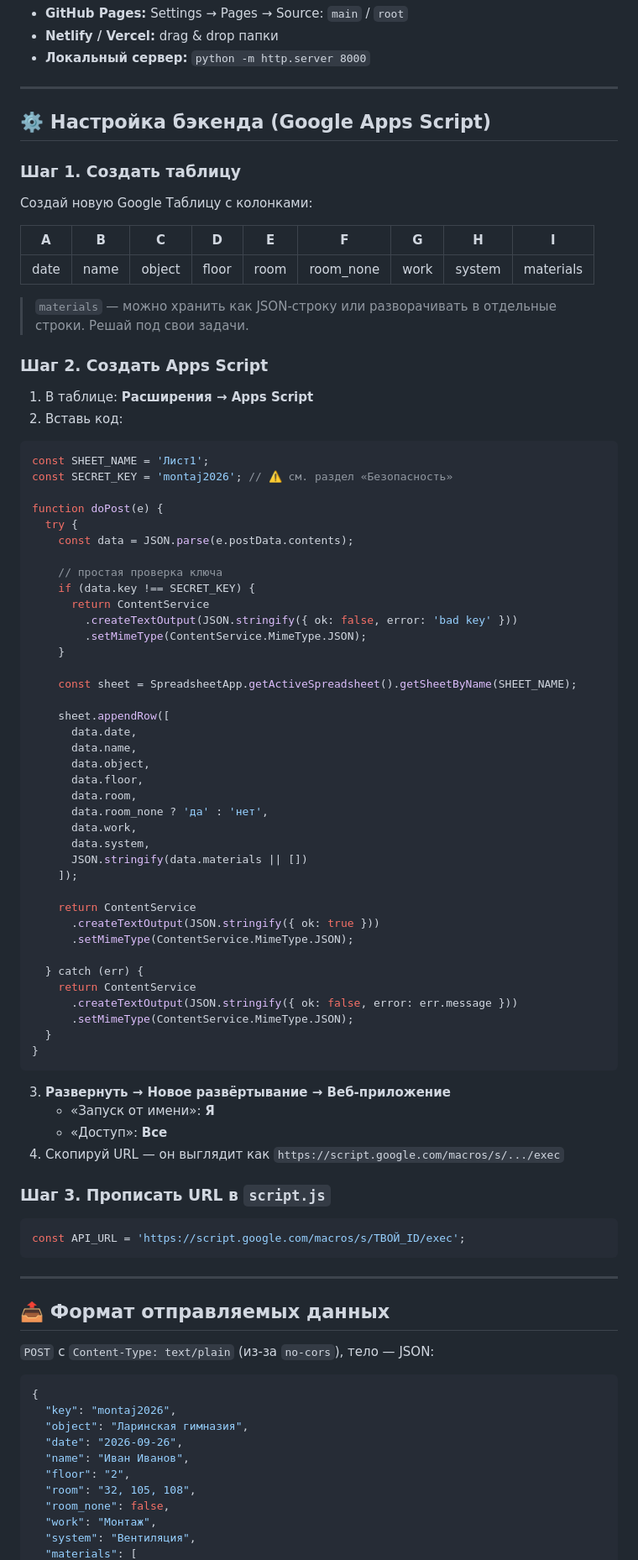
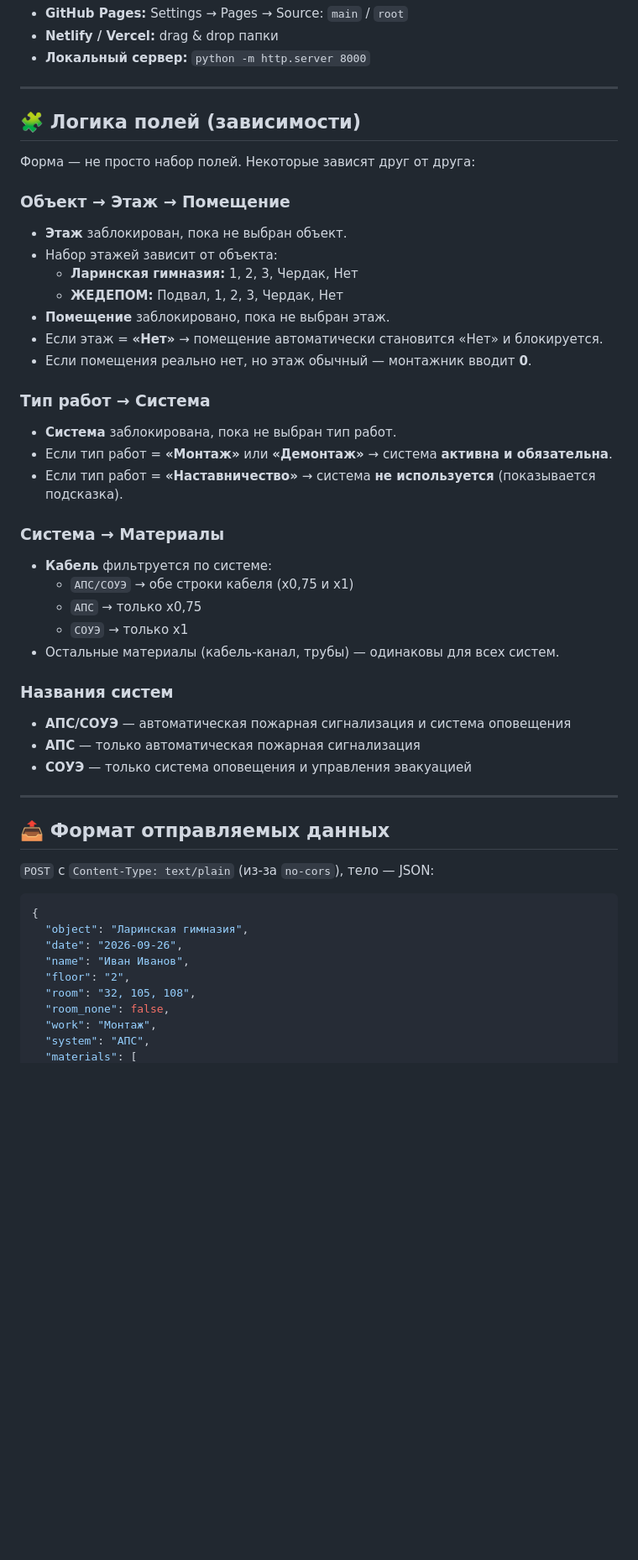
Before and after one commit to dmlv9955-design/montaj-LG, a Markdown page: README.md, the part around one of its changes. Shown at 84% size. GitHub-like rendering; blank space fills up the shorter version.

````diff
--- a/README.md
+++ b/README.md
@@ -66,74 +63,39 @@ cd montaj-LG
 
 ---
 
-## ⚙️ Настройка бэкенда (Google Apps Script)
+## 🧩 Логика полей (зависимости)
 
-### Шаг 1. Создать таблицу
+Форма — не просто набор полей. Некоторые зависят друг от друга:
 
-Создай новую Google Таблицу с колонками:
+### Объект → Этаж → Помещение
 
-| A | B | C | D | E | F | G | H | I |
-|---|---|---|---|---|---|---|---|---|
-| date | name | object | floor | room | room_none | work | system | materials |
+- **Этаж** заблокирован, пока не выбран объект.
+- Набор этажей зависит от объекта:
+  - **Ларинская гимназия:** 1, 2, 3, Чердак, Нет
+  - **ЖЕДЕПОМ:** Подвал, 1, 2, 3, Чердак, Нет
+- **Помещение** заблокировано, пока не выбран этаж.
+- Если этаж = **«Нет»** → помещение автоматически становится «Нет» и блокируется.
+- Если помещения реально нет, но этаж обычный — монтажник вводит **0**.
 
-> `materials` — можно хранить как JSON-строку или разворачивать в отдельные строки. Решай под свои задачи.
+### Тип работ → Система
 
-### Шаг 2. Создать Apps Script
+- **Система** заблокирована, пока не выбран тип работ.
+- Если тип работ = **«Монтаж»** или **«Демонтаж»** → система **активна и обязательна**.
+- Если тип работ = **«Наставничество»** → система **не используется** (показывается подсказка).
 
-1. В таблице: **Расширения → Apps Script**
-2. Вставь код:
+### Система → Материалы
 
-```javascript
-const SHEET_NAME = 'Лист1';
-const SECRET_KEY = 'montaj2026'; // ⚠️ см. раздел «Безопасность»
+- **Кабель** фильтруется по системе:
+  - `АПС/СОУЭ` → обе строки кабеля (х0,75 и х1)
+  - `АПС` → только х0,75
+  - `СОУЭ` → только х1
+- Остальные материалы (кабель-канал, трубы) — одинаковы для всех систем.
 
-function doPost(e) {
-  try {
-    const data = JSON.parse(e.postData.contents);
+### Названия систем
 
-    // простая проверка ключа
-    if (data.key !== SECRET_KEY) {
-      return ContentService
-        .createTextOutput(JSON.stringify({ ok: false, error: 'bad key' }))
-        .setMimeType(ContentService.MimeType.JSON);
-    }
-
-    const sheet = SpreadsheetApp.getActiveSpreadsheet().getSheetByName(SHEET_NAME);
-
-    sheet.appendRow([
-      data.date,
-      data.name,
-      data.object,
-      data.floor,
-      data.room,
-      data.room_none ? 'да' : 'нет',
-      data.work,
-      data.system,
-      JSON.stringify(data.materials || [])
-    ]);
-
-    return ContentService
-      .createTextOutput(JSON.stringify({ ok: true }))
-      .setMimeType(ContentService.MimeType.JSON);
-
-  } catch (err) {
-    return ContentService
-      .createTextOutput(JSON.stringify({ ok: false, error: err.message }))
-      .setMimeType(ContentService.MimeType.JSON);
-  }
-}
-```
-
-3. **Развернуть → Новое развёртывание → Веб-приложение**
-   - «Запуск от имени»: **Я**
-   - «Доступ»: **Все**
-4. Скопируй URL — он выглядит как `https://script.google.com/macros/s/.../exec`
-
-### Шаг 3. Прописать URL в `script.js`
-
-```javascript
-const API_URL = 'https://script.google.com/macros/s/ТВОЙ_ID/exec';
-```
+- **АПС/СОУЭ** — автоматическая пожарная сигнализация и система оповещения
+- **АПС** — только автоматическая пожарная сигнализация
+- **СОУЭ** — только система оповещения и управления эвакуацией
 
 ---
 
@@ -143,7 +105,6 @@ const API_URL = 'https://script.google.com/macros/s/ТВОЙ_ID/exec';
 
 ```json
 {
-  "key": "montaj2026",
   "object": "Ларинская гимназия",
   "date": "2026-09-26",
   "name": "Иван Иванов",
@@ -151,5 +112,5 @@ const API_URL = 'https://script.google.com/macros/s/ТВОЙ_ID/exec';
   "room": "32, 105, 108",
   "room_none": false,
   "work": "Монтаж",
-  "system": "Вентиляция",
+  "system": "АПС",
   "materials": [
````
Also changed, not shown: other parts of README.md (+161 -33 lines).
